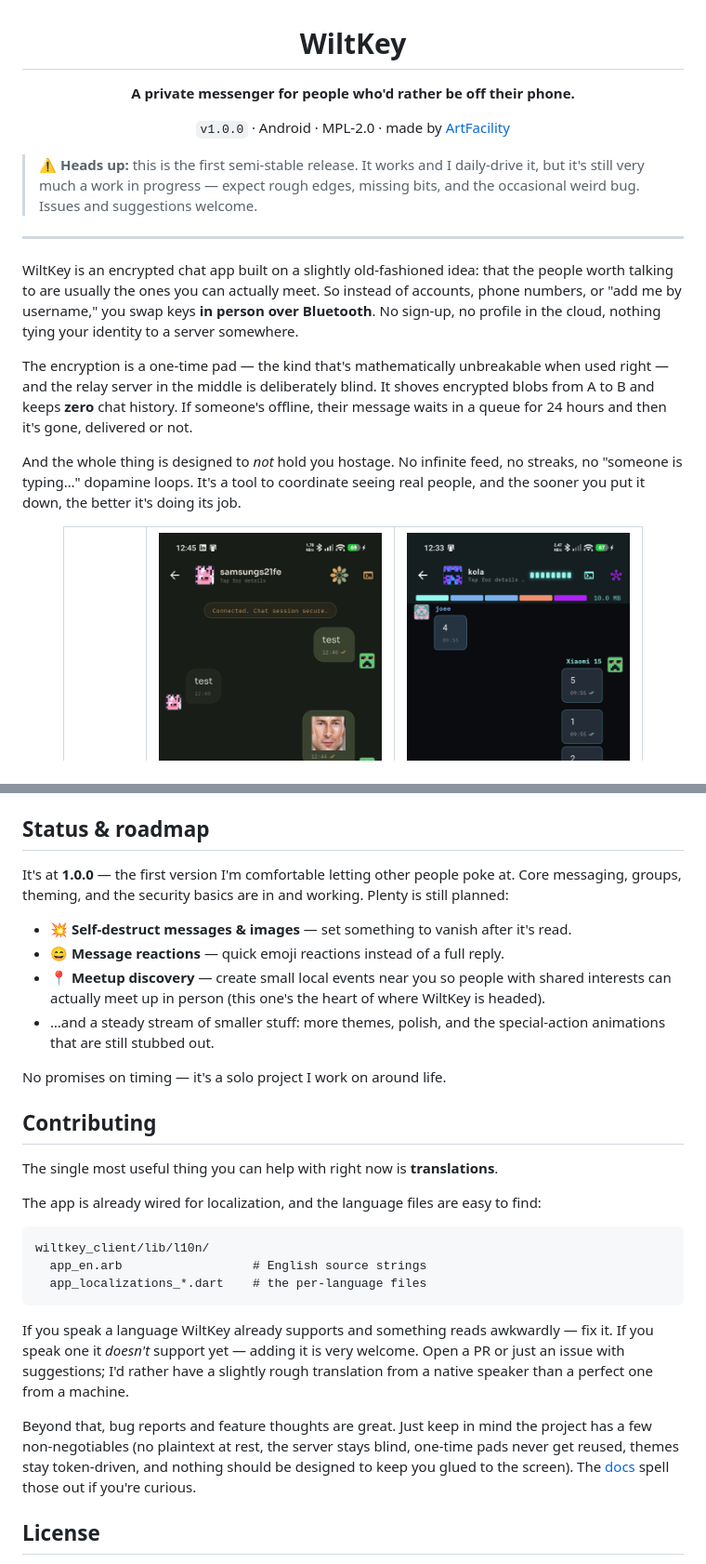
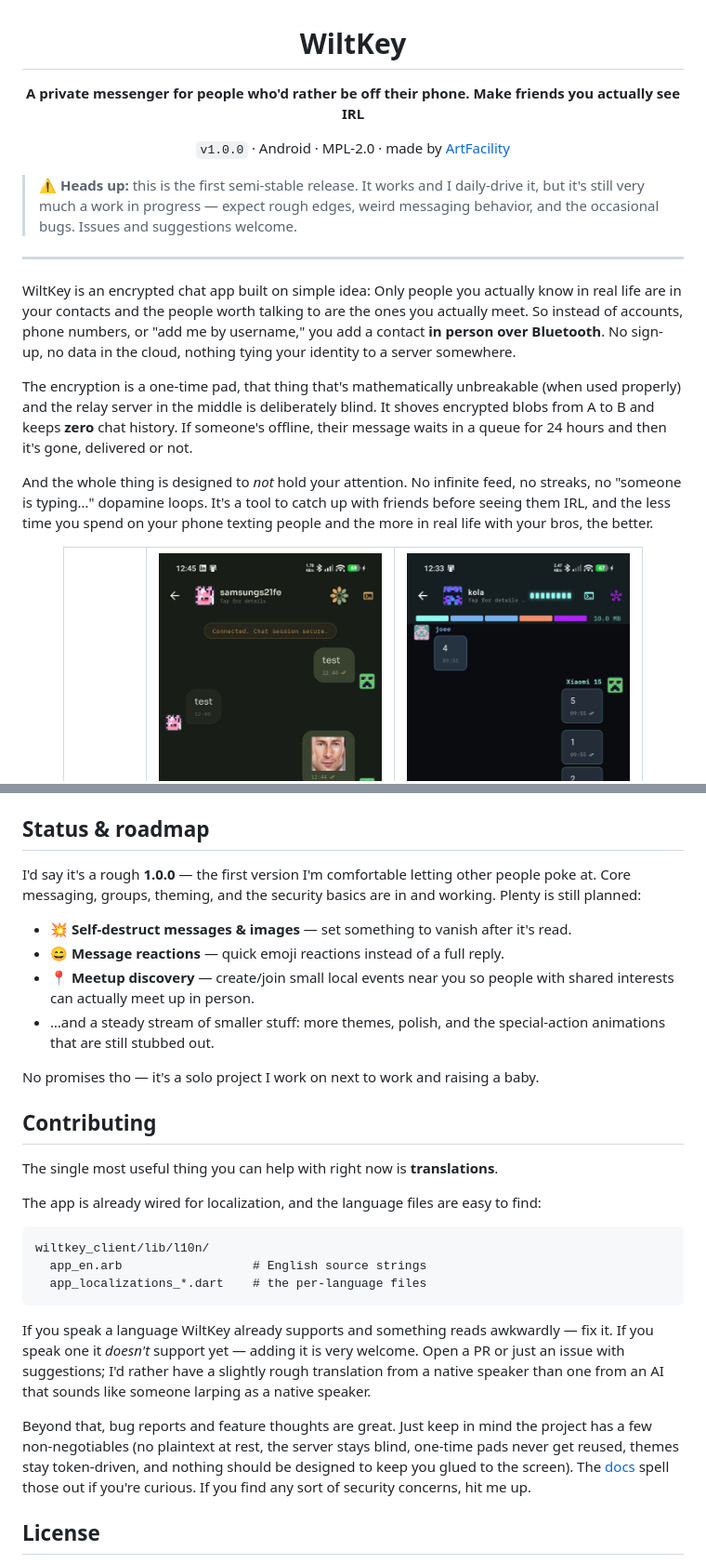
Before and after one commit to ArtFacility/WiltKey, a Markdown page: README.md, 2 parts joined by grey strips. Shown at 93% size. GitHub-like rendering.

Commit message:
fixed up readme a bit for better readability

````diff
--- a/README.md
+++ b/README.md
@@ -2,21 +2,21 @@
 
 # WiltKey
 
-**A private messenger for people who'd rather be off their phone.**
+**A private messenger for people who'd rather be off their phone. Make friends you actually see IRL**
 
 `v1.0.0` · Android · MPL-2.0 · made by [ArtFacility](https://github.com/ArtFacility)
 
 </div>
 
-> ⚠️ **Heads up:** this is the first semi-stable release. It works and I daily-drive it, but it's still very much a work in progress — expect rough edges, missing bits, and the occasional weird bug. Issues and suggestions welcome.
+> ⚠️ **Heads up:** this is the first semi-stable release. It works and I daily-drive it, but it's still very much a work in progress — expect rough edges, weird messaging behavior, and the occasional bugs. Issues and suggestions welcome.
 
 ---
 
-WiltKey is an encrypted chat app built on a slightly old-fashioned idea: that the people worth talking to are usually the ones you can actually meet. So instead of accounts, phone numbers, or "add me by username," you swap keys **in person over Bluetooth**. No sign-up, no profile in the cloud, nothing tying your identity to a server somewhere.
+WiltKey is an encrypted chat app built on simple idea: Only people you actually know in real life are in your contacts and the people worth talking to are the ones you actually meet. So instead of accounts, phone numbers, or "add me by username," you add a contact **in person over Bluetooth**. No sign-up, no data in the cloud, nothing tying your identity to a server somewhere.
 
-The encryption is a one-time pad — the kind that's mathematically unbreakable when used right — and the relay server in the middle is deliberately blind. It shoves encrypted blobs from A to B and keeps **zero** chat history. If someone's offline, their message waits in a queue for 24 hours and then it's gone, delivered or not.
+The encryption is a one-time pad, that thing that's mathematically unbreakable (when used properly) and the relay server in the middle is deliberately blind. It shoves encrypted blobs from A to B and keeps **zero** chat history. If someone's offline, their message waits in a queue for 24 hours and then it's gone, delivered or not.
 
-And the whole thing is designed to *not* hold you hostage. No infinite feed, no streaks, no "someone is typing…" dopamine loops. It's a tool to coordinate seeing real people, and the sooner you put it down, the better it's doing its job.
+And the whole thing is designed to *not* hold your attention. No infinite feed, no streaks, no "someone is typing…" dopamine loops. It's a tool to catch up with friends before seeing them IRL, and the less time you spend on your phone texting people and the more in real life with your bros, the better.
 
 <div align="center">
 <table>
@@ -94,14 +94,14 @@ The Go relay lives in `wiltkey_server/` if you want to run your own instead of t
 
 ## Status & roadmap
 
-It's at **1.0.0** — the first version I'm comfortable letting other people poke at. Core messaging, groups, theming, and the security basics are in and working. Plenty is still planned:
+I'd say it's a rough **1.0.0** — the first version I'm comfortable letting other people poke at. Core messaging, groups, theming, and the security basics are in and working. Plenty is still planned:
 
 - 💥 **Self-destruct messages & images** — set something to vanish after it's read.
 - 😄 **Message reactions** — quick emoji reactions instead of a full reply.
-- 📍 **Meetup discovery** — create small local events near you so people with shared interests can actually meet up in person (this one's the heart of where WiltKey is headed).
+- 📍 **Meetup discovery** — create/join small local events near you so people with shared interests can actually meet up in person.
 - …and a steady stream of smaller stuff: more themes, polish, and the special-action animations that are still stubbed out.
 
-No promises on timing — it's a solo project I work on around life.
+No promises tho — it's a solo project I work on next to work and raising a baby.
 
 ## Contributing
 
@@ -115,9 +115,9 @@ wiltkey_client/lib/l10n/
   app_localizations_*.dart    # the per-language files
 ```
 
-If you speak a language WiltKey already supports and something reads awkwardly — fix it. If you speak one it *doesn't* support yet — adding it is very welcome. Open a PR or just an issue with suggestions; I'd rather have a slightly rough translation from a native speaker than a perfect one from a machine.
+If you speak a language WiltKey already supports and something reads awkwardly — fix it. If you speak one it *doesn't* support yet — adding it is very welcome. Open a PR or just an issue with suggestions; I'd rather have a slightly rough translation from a native speaker than one from an AI that sounds like someone larping as a native speaker.
 
-Beyond that, bug reports and feature thoughts are great. Just keep in mind the project has a few non-negotiables (no plaintext at rest, the server stays blind, one-time pads never get reused, themes stay token-driven, and nothing should be designed to keep you glued to the screen). The [docs](https://wiltkey.org/docs/) spell those out if you're curious.
+Beyond that, bug reports and feature thoughts are great. Just keep in mind the project has a few non-negotiables (no plaintext at rest, the server stays blind, one-time pads never get reused, themes stay token-driven, and nothing should be designed to keep you glued to the screen). The [docs](https://wiltkey.org/docs/) spell those out if you're curious. If you find any sort of security concerns, hit me up.
 
 ## License
 
````
Also changed, not shown: other parts of README.md (+3 -3 lines).
